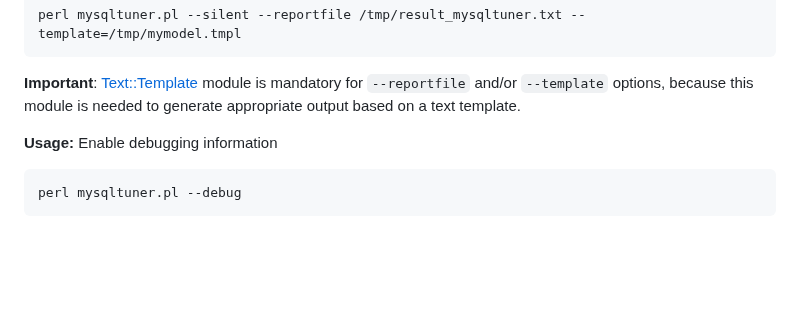
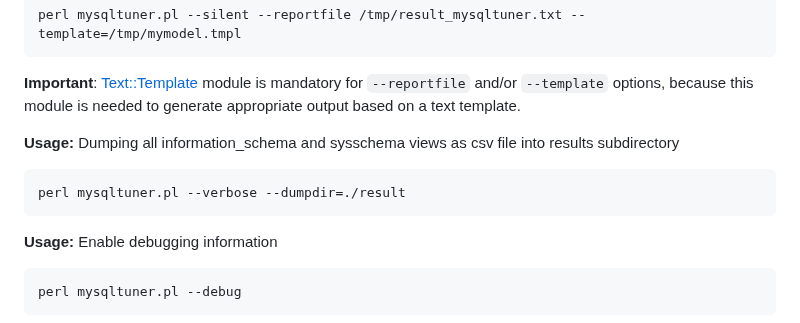
Before and after one commit to major/MySQLTuner-perl, a Markdown page: README.md, the part around the change. GitHub-like rendering; blank space fills up the shorter version.

Commit message:
Adding informations about csv dump options

````diff
--- a/README.md
+++ b/README.md
@@ -295,6 +295,14 @@ perl mysqltuner.pl --silent --reportfile /tmp/result_mysqltuner.txt --template=/
 
 __Important__: [Text::Template](https://metacpan.org/pod/Text::Template) module is mandatory for `--reportfile` and/or `--template` options, because this module is needed to generate appropriate output based on a text template.
 
+
+__Usage:__ Dumping all information_schema and sysschema views as csv file into results subdirectory
+
+```bash
+perl mysqltuner.pl --verbose --dumpdir=./result
+```
+
+
 __Usage:__ Enable debugging information
 
 ```bash
````
